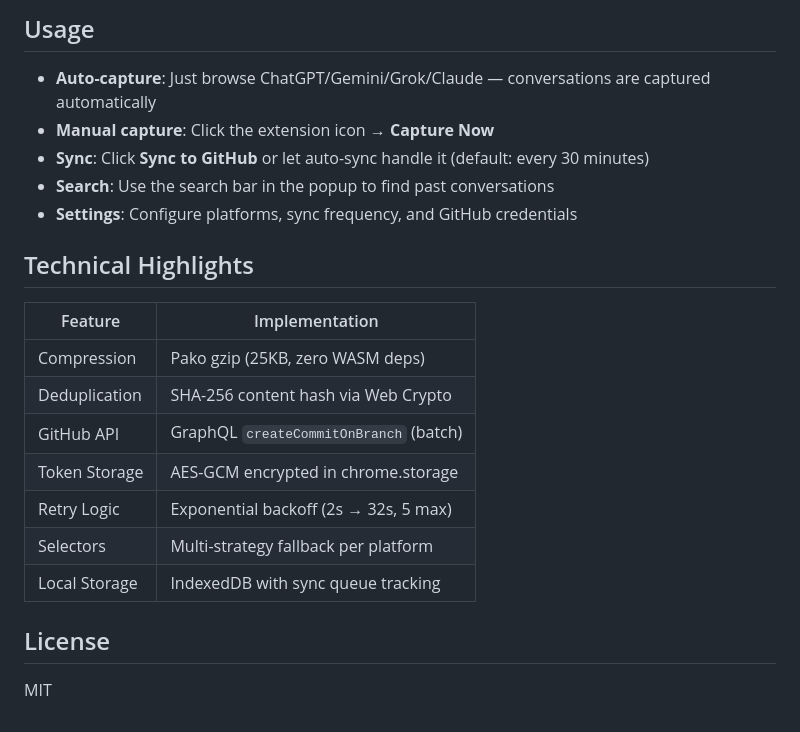
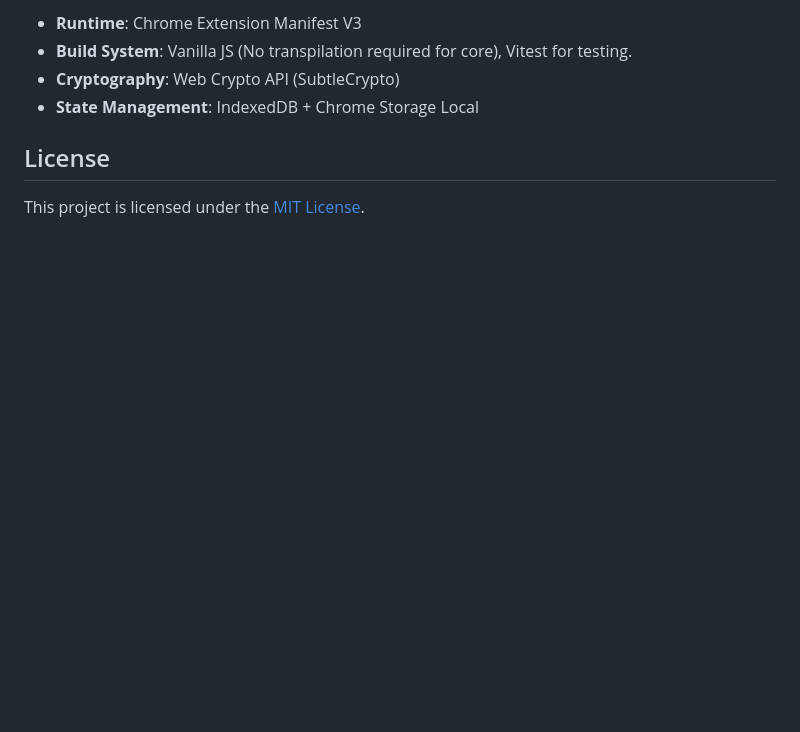
Before and after one commit to Adi-gitX/StoreChat, a Markdown page: README.md, the part around one of its changes. Rendered like a GitHub page; blank space fills up the shorter version.

```diff
--- a/README.md
+++ b/README.md
@@ -137,23 +104,8 @@ Each `.json.gz` file decompresses to:
-## Usage
-
-- **Auto-capture**: Just browse ChatGPT/Gemini/Grok/Claude — conversations are captured automatically
-- **Manual capture**: Click the extension icon → **Capture Now**
-- **Sync**: Click **Sync to GitHub** or let auto-sync handle it (default: every 30 minutes)
-- **Search**: Use the search bar in the popup to find past conversations
-- **Settings**: Configure platforms, sync frequency, and GitHub credentials
-
-## Technical Highlights
-
-| Feature | Implementation |
-|---------|---------------|
-| Compression | Pako gzip (25KB, zero WASM deps) |
-| Deduplication | SHA-256 content hash via Web Crypto |
-| GitHub API | GraphQL `createCommitOnBranch` (batch) |
-| Token Storage | AES-GCM encrypted in chrome.storage |
-| Retry Logic | Exponential backoff (2s → 32s, 5 max) |
-| Selectors | Multi-strategy fallback per platform |
-| Local Storage | IndexedDB with sync queue tracking |
+- **Runtime**: Chrome Extension Manifest V3
+- **Build System**: Vanilla JS (No transpilation required for core), Vitest for testing.
+- **Cryptography**: Web Crypto API (SubtleCrypto)
+- **State Management**: IndexedDB + Chrome Storage Local
 
 ## License
 
-MIT
+This project is licensed under the [MIT License](LICENSE).
```
Also changed, not shown: other parts of README.md (+79 -112 lines).
